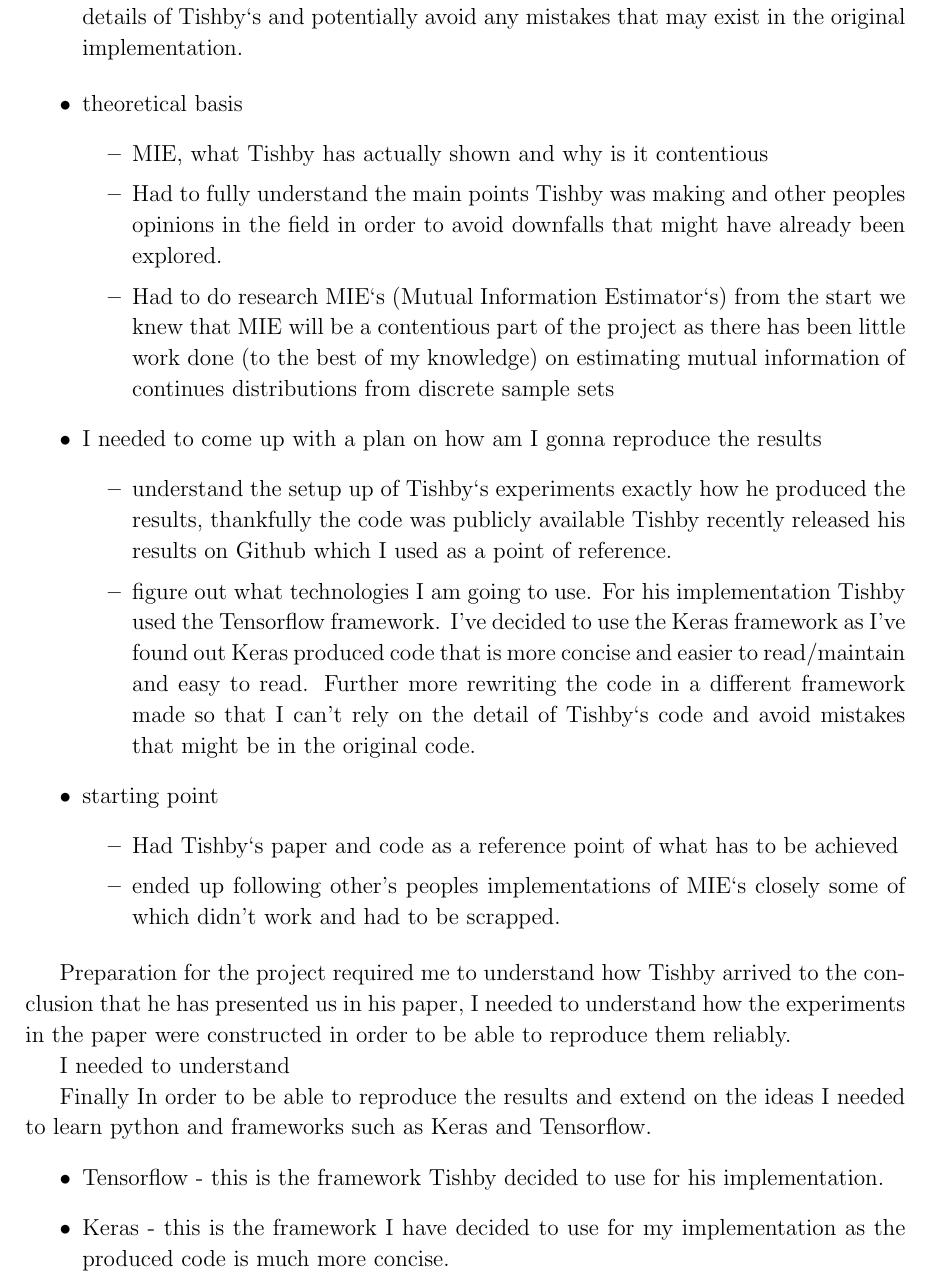
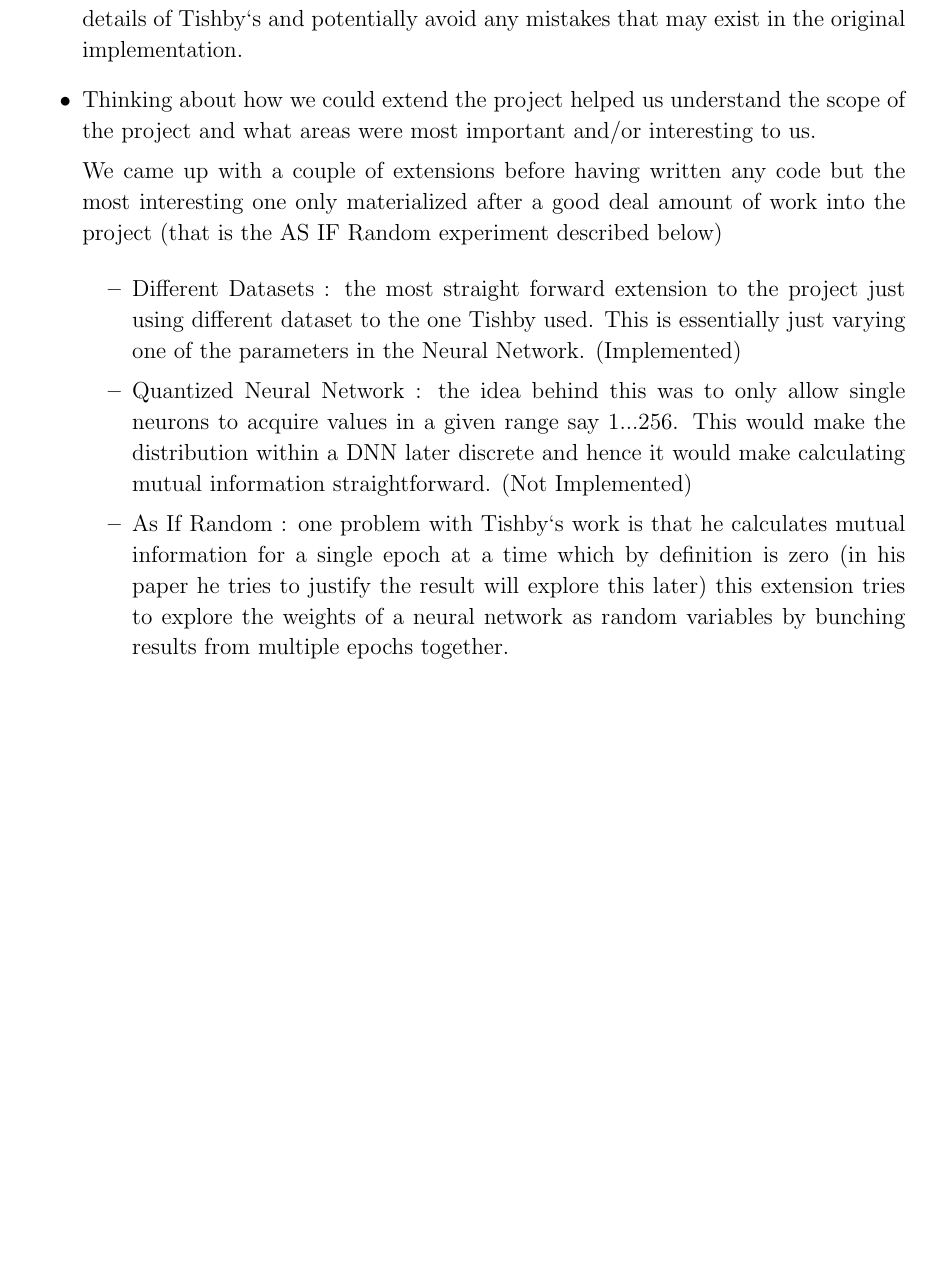
Before and after one commit to etherandrius/dissertation, a LaTeX thesis (main/dissertation.tex, which reads main/preparation.tex): part of page 12 of 25, cut so that both start at the same text, the shorter picture padded with empty space. Compiled offline with pdfLaTeX.

Commit message:
end f day save

```diff
--- a/main/preparation.tex
+++ b/main/preparation.tex
@@ -49,81 +49,39 @@ has been achieved.
       potentially avoid any mistakes that may exist in the original
       implementation.
     }
-\end{itemize}
+    \begin{item}
 
-\begin{itemize}
-  \item{
-      theoretical basis
+      Thinking about how we could extend the project helped us understand the
+      scope of the project and what areas were most important and/or interesting
+      to us.
+
+      We came up with a couple of extensions before having written any code but
+      the most interesting one only materialized after a good deal amount of
+      work into the project (that is the AS IF Random experiment described
+      below)
+
       \begin{itemize}
         \item{
-            MIE, what Tishby has actually shown and why is it contentious
+            Different Datasets : the most straight forward extension to the
+            project just using different dataset to the one Tishby used. This is
+            essentially just varying one of the parameters in the Neural
+            Network. (Implemented)
           }
         \item{
-            Had to fully understand the main points Tishby was making and other
-            peoples opinions in the field in order to avoid downfalls that might
-            have already been explored.
-
+            Quantized Neural Network : the idea behind this was to only allow
+            single neurons to acquire values in a given range say 1...256. This
+            would make the distribution within a DNN later discrete and hence it
+            would make calculating mutual information straightforward. (Not
+            Implemented)
           }
         \item{
-            Had to do research MIE`s (Mutual Information Estimator`s) from the
-            start we knew that MIE will be a contentious part of the project as
-            there has been little work done (to the best of my knowledge) on
-            estimating mutual information of continues distributions from
-            discrete sample sets
+            As If Random : one problem with Tishby`s work is that he calculates
+            mutual information for a single epoch at a time which by definition
+            is zero (in his paper he tries to justify the result will explore
+            this later) this extension tries to explore the weights of a neural
+            network as random variables by bunching results from multiple epochs
+            together.
           }
       \end{itemize}
-    }
-  \item{
-      I needed to come up with a plan on how am I gonna reproduce the results
-      \begin{itemize}
-        \item{
-            understand the setup up of Tishby`s experiments exactly how he
-            produced the results, thankfully the code was publicly available
-            Tishby recently released his results on Github which I used as a
-            point of reference.
-          }
-        \item{
-            figure out what technologies I am going to use. For his
-            implementation Tishby used the Tensorflow framework. I've decided to
-            use the Keras framework as I've found out Keras produced code that
-            is more concise and easier to read/maintain and easy to read.
-            Further more rewriting the code in a different framework made so
-            that I can't rely on the detail of Tishby`s code and avoid mistakes
-            that might be in the original code.
-          }
-      \end{itemize}
-
-    }
-  \item{
-      starting point
-      \begin{itemize}
-        \item{
-            Had Tishby`s paper and code as a reference point of what has to be
-            achieved
-          }
-        \item{
-            ended up following other's peoples implementations of MIE`s closely
-            some of which didn't work and had to be scrapped.
-          }
-      \end{itemize}
-    }
+    \end{item}
 \end{itemize}
-
-Preparation for the project required me to understand how Tishby arrived to the
-conclusion that he has presented us in his paper, I needed to understand how the
-experiments in the paper were constructed in order to be able to reproduce them reliably.
-
-I needed to understand
-
-Finally In order to be able to reproduce the results and extend on the ideas I
-needed to learn python and frameworks such as Keras and Tensorflow.
-\begin{itemize}
-  \item{
-      Tensorflow - this is the framework Tishby decided to use for
-      his implementation.
-    }
-  \item{
-      Keras - this is the framework I have decided to use for my implementation
-      as the produced code is much more concise.
-    }
-\end{itemize}
```
Also changed, not shown: main/dissertation.pdf.
